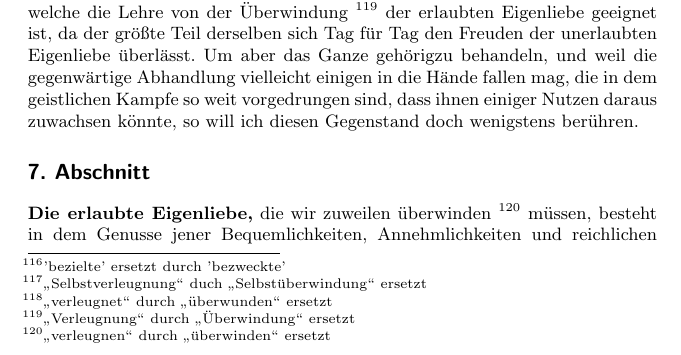
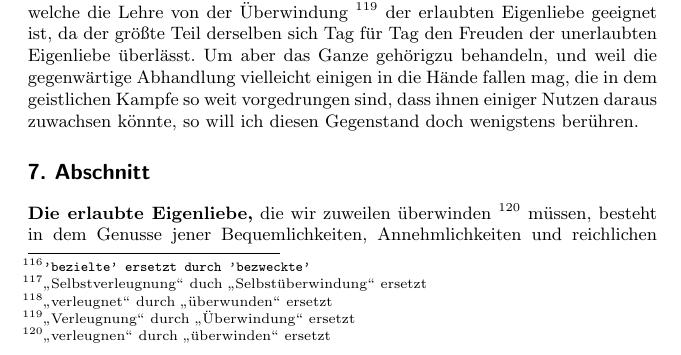
Before and after one commit to OlafRadicke/penn_okkk, a LaTeX book (main.tex, which reads kapitel_04.tex): part of page 58 of 300, cut so that both start at the same text. Compiled offline with pdfLaTeX.

Commit message:
Da war mir eine Kleingkeit noch durch die Lappen gegangen.

```diff
--- a/kapitel_04.tex
+++ b/kapitel_04.tex
@@ -170,7 +170,7 @@ Blutvergießen, Christus hingegen erweiterte das seinige durch Leiden und sanfte
 allezeit ihre Absichten mit Gewalt. -- Elend und Sklaverei begleiteten alle ihre
 Siege, die seinigen brachten seinen Überwundenen nur desto größere Freiheit und
 Glückseligkeit.} In allen ihren Taten suchten sie nur sich selbst zu gefallen
-in allem, was er tat, bezweckte\footnote{'bezielte' ersetzt durch 'bezweckte'}
+in allem, was er tat, bezweckte\footnote{\texttt{'bezielte' ersetzt durch 'bezweckte'}}
 %was ist mit "bezielte" wohl gmeint? vielleicht "zielte er auf"?
 % @Claus: Ich hab das Wort durch 'bezweckte' ersetzt. Bitte Rechtschreibung
 % Überprüfen...
```
